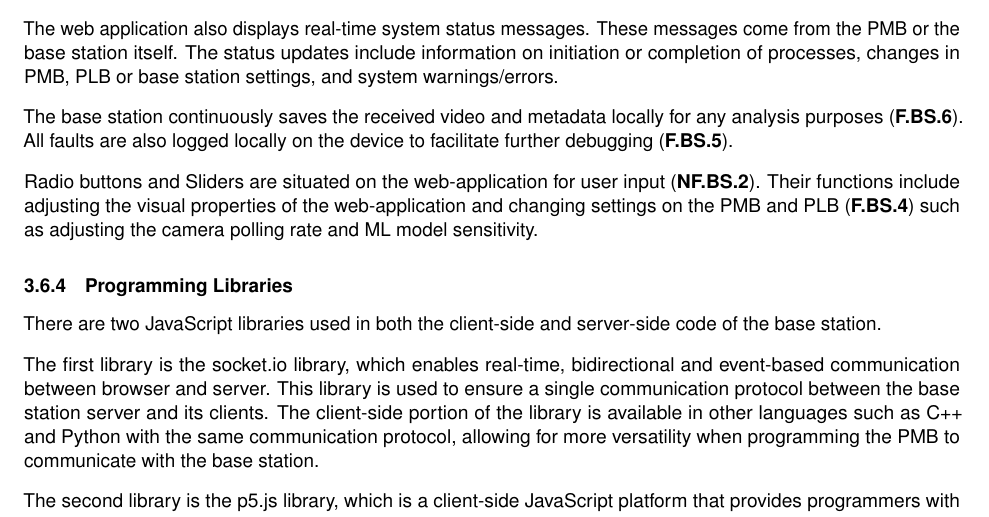
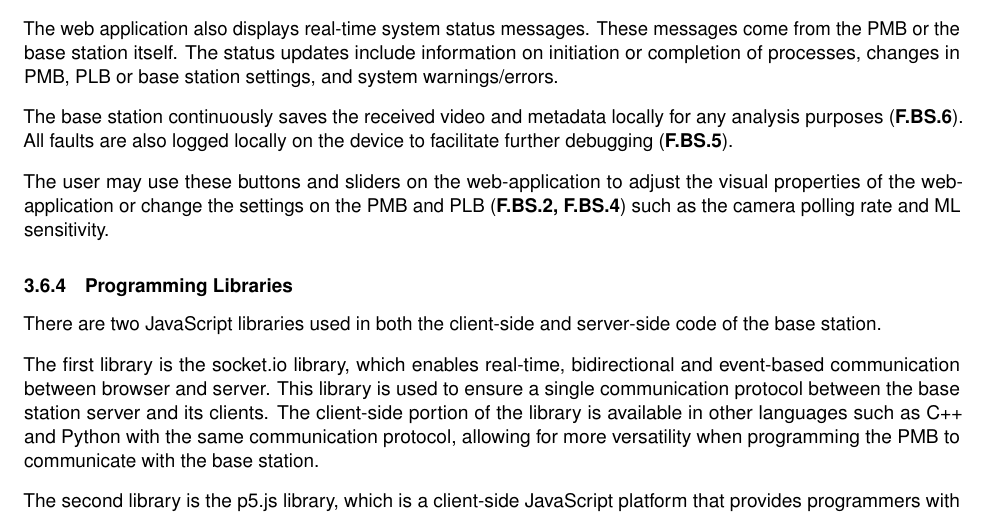
Before and after one commit to Capstone-Skynet/Capstone-Skynet.github.io, a LaTeX document (docs/design/design_document.tex, which reads docs/design/3_1_6_base_station.tex): part of page 19 of 30, cut so that both start at the same text. Compiled offline with pdfLaTeX.

Commit message:
Update docs/design/3_1_6_base_station.tex
Co-Authored-By: Muchen He <mansurhe@outlook.com>

```diff
--- a/docs/design/3_1_6_base_station.tex
+++ b/docs/design/3_1_6_base_station.tex
@@ -25,7 +25,7 @@ The web application also displays real-time system status messages. These messag
 The base station continuously saves the received video and metadata locally for any analysis purposes (\textbf{F.BS.6}). All faults are also logged locally on the device to facilitate further debugging (\textbf{F.BS.5}).
 %% maybe we just log all status messages, not limited to warnings/errors.
 
-Radio buttons and Sliders are situated on the web-application for user input (\textbf{NF.BS.2}). Their functions include adjusting the visual properties of the web-application and changing settings on the PMB and PLB (\textbf{F.BS.4}) such as adjusting the camera polling rate and ML model sensitivity.
+The user may use these buttons and sliders on the web-application to adjust the visual properties of the web-application or change the settings on the PMB and PLB (\textbf{F.BS.2, F.BS.4}) such as the camera polling rate and ML sensitivity.
 
 \subsubsection{Programming Libraries}
 
```
